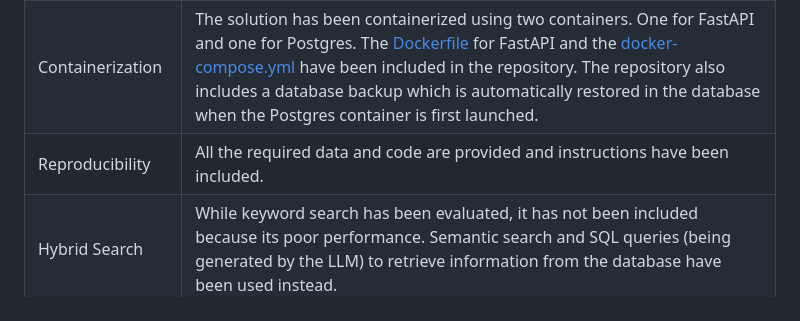
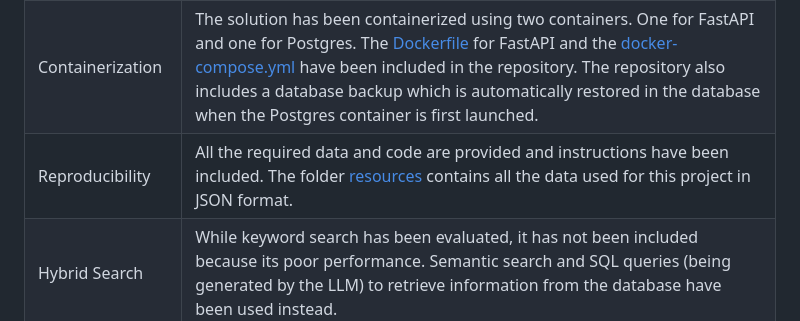
Before and after one commit to gnietof/gym-project, a Markdown page: README.md, the part around the change. Rendered like a GitHub page.

```diff
--- a/README.md
+++ b/README.md
@@ -256,7 +256,7 @@ The tool is prepared to manage the prompts so they can be audited later. This pa
 | Ingestion pipeline | A Python script was using to [ingest the JSON files](src/old_code/load.py) into the database. Another Python script was used to [generate the embeddings](src/old_code/embed.py) for each of the documents and store them in the Postgres database. |
 | Monitoring | Each interaction with the tool collects information. Several views are included to monitor each of the LLM requests or display token usage and evaluations. Screenshots have been included in [Monitoring](#monitoring). |
 | Containerization | The solution has been containerized using two containers. One for FastAPI and one for Postgres. The [Dockerfile](Dockerfile) for FastAPI and the [docker-compose.yml](docker-compose.yml) have been included in the repository. The repository also includes a database backup which is automatically restored in the database when the Postgres container is first launched. |
-| Reproducibility | All the required data and code are provided and instructions have been included. |
+| Reproducibility | All the required data and code are provided and instructions have been included. The folder [resources](resources) contains all the data used for this project in JSON format. |
 | Hybrid Search | While keyword search has been evaluated, it has not been included because its poor performance. Semantic search and SQL queries (being generated by the LLM) to retrieve information from the database have been used instead. |
 | Document reranking | Not used because semantic search and SQL search are combined by the agent itself. |
 | Query rewriting | Evaluated but not included. |
```
